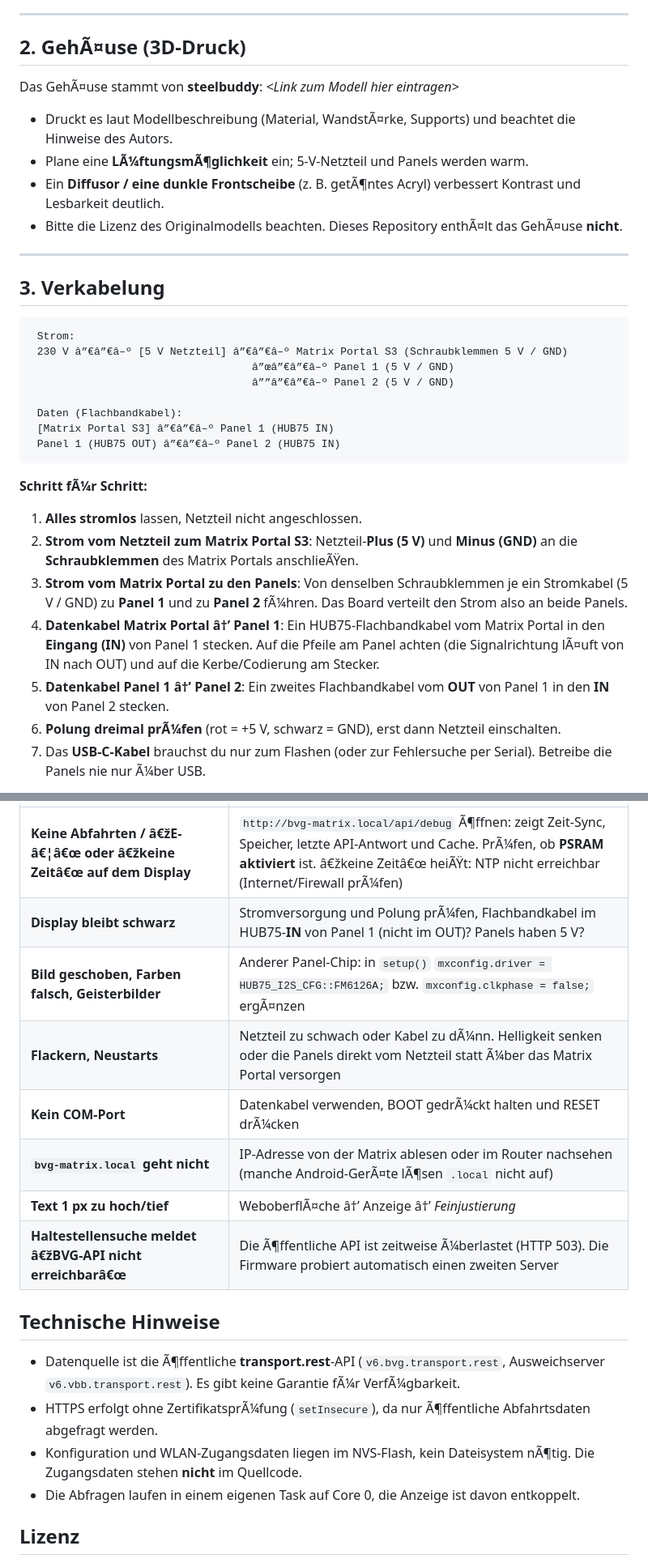
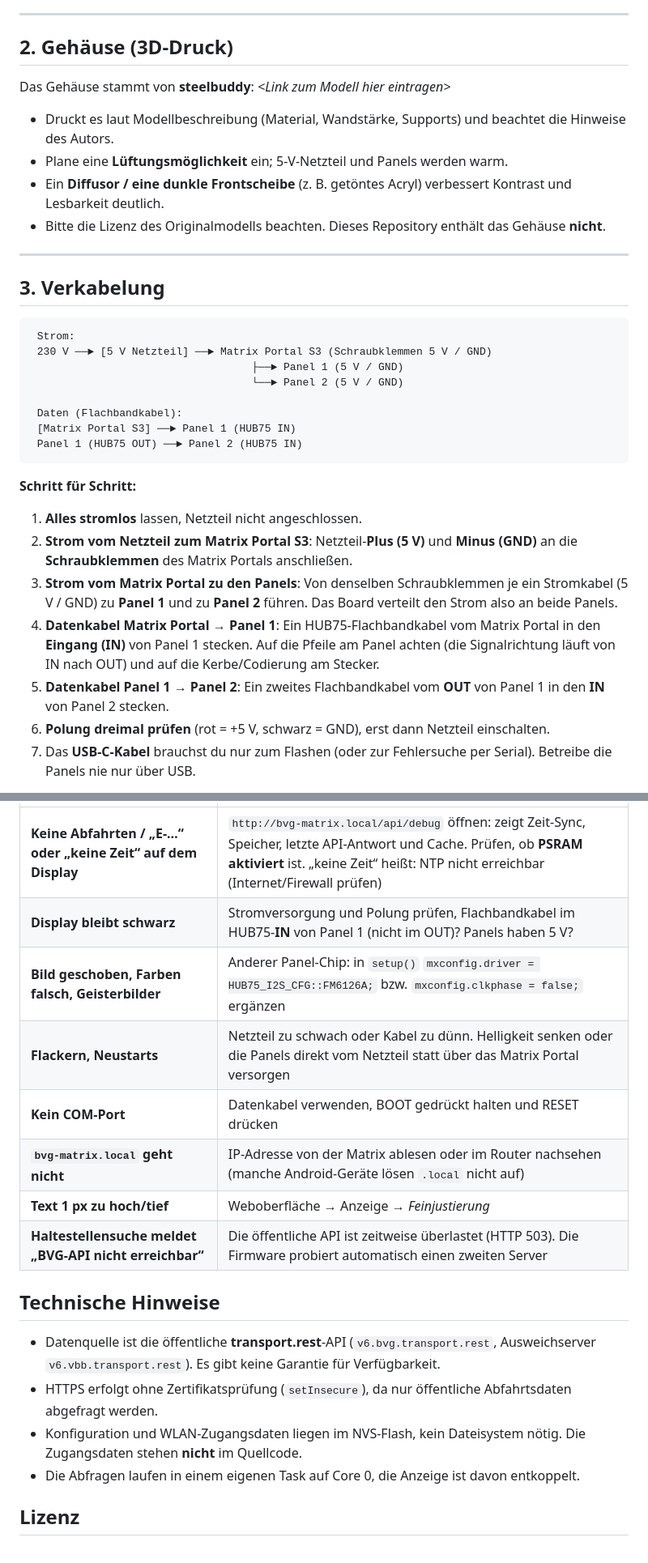
Before and after one commit to felixprz17/BVG, a Markdown page: README.md, 2 parts joined by grey strips. Shown at 81% size. GitHub-like rendering.

````diff
--- a/README.md
+++ b/README.md
@@ -53,14 +53,14 @@ Eine Abfahrtsanzeige mit Text auf schwarzem Grund und ca. 80 % Helligkeit brauch
 
 ---
 
-## 2. GehÃ¤use (3D-Druck)
+## 2. Gehäuse (3D-Druck)
 
-Das GehÃ¤use stammt von **steelbuddy**: *\<Link zum Modell hier eintragen\>*
+Das Gehäuse stammt von **steelbuddy**: *\<Link zum Modell hier eintragen\>*
 
-- Druckt es laut Modellbeschreibung (Material, WandstÃ¤rke, Supports) und beachtet die Hinweise des Autors.
-- Plane eine **LÃ¼ftungsmÃ¶glichkeit** ein; 5-V-Netzteil und Panels werden warm.
-- Ein **Diffusor / eine dunkle Frontscheibe** (z. B. getÃ¶ntes Acryl) verbessert Kontrast und Lesbarkeit deutlich.
-- Bitte die Lizenz des Originalmodells beachten. Dieses Repository enthÃ¤lt das GehÃ¤use **nicht**.
+- Druckt es laut Modellbeschreibung (Material, Wandstärke, Supports) und beachtet die Hinweise des Autors.
+- Plane eine **Lüftungsmöglichkeit** ein; 5-V-Netzteil und Panels werden warm.
+- Ein **Diffusor / eine dunkle Frontscheibe** (z. B. getöntes Acryl) verbessert Kontrast und Lesbarkeit deutlich.
+- Bitte die Lizenz des Originalmodells beachten. Dieses Repository enthält das Gehäuse **nicht**.
 
 ---
 
@@ -68,22 +68,22 @@ Das GehÃ¤use stammt von **steelbuddy**: *\<Link zum Modell hier eintragen\>*
 
 ```
  Strom:
- 230 V â”€â”€â–º [5 V Netzteil] â”€â”€â–º Matrix Portal S3 (Schraubklemmen 5 V / GND)
-                                   â”œâ”€â”€â–º Panel 1 (5 V / GND)
-                                   â””â”€â”€â–º Panel 2 (5 V / GND)
+ 230 V ──► [5 V Netzteil] ──► Matrix Portal S3 (Schraubklemmen 5 V / GND)
+                                   ├──► Panel 1 (5 V / GND)
+                                   └──► Panel 2 (5 V / GND)
 
  Daten (Flachbandkabel):
- [Matrix Portal S3] â”€â”€â–º Panel 1 (HUB75 IN)
- Panel 1 (HUB75 OUT) â”€â”€â–º Panel 2 (HUB75 IN)
+ [Matrix Portal S3] ──► Panel 1 (HUB75 IN)
+ Panel 1 (HUB75 OUT) ──► Panel 2 (HUB75 IN)
 ```
 
-**Schritt fÃ¼r Schritt:**
+**Schritt für Schritt:**
 
 1. **Alles stromlos** lassen, Netzteil nicht angeschlossen.
-2. **Strom vom Netzteil zum Matrix Portal S3**: Netzteil-**Plus (5 V)** und **Minus (GND)** an die **Schraubklemmen** des Matrix Portals anschlieÃŸen.
-3. **Strom vom Matrix Portal zu den Panels**: Von denselben Schraubklemmen je ein Stromkabel (5 V / GND) zu **Panel 1** und zu **Panel 2** fÃ¼hren. Das Board verteilt den Strom also an beide Panels.
-4. **Datenkabel Matrix Portal â†’ Panel 1**: Ein HUB75-Flachbandkabel vom Matrix Portal in den **Eingang (IN)** von Panel 1 stecken. Auf die Pfeile am Panel achten (die Signalrichtung lÃ¤uft von IN nach OUT) und auf die Kerbe/Codierung am Stecker.
-5. **Datenkabel Panel 1 â†’ Panel 2**: Ein zweites Flachbandkabel vom **OUT** von Panel 1 in den **IN** von Panel 2 stecken.
-6. **Polung dreimal prÃ¼fen** (rot = +5 V, schwarz = GND), erst dann Netzteil einschalten.
-7. Das **USB-C-Kabel** brauchst du nur zum Flashen (oder zur Fehlersuche per Serial). Betreibe die Panels nie nur Ã¼ber USB.
+2. **Strom vom Netzteil zum Matrix Portal S3**: Netzteil-**Plus (5 V)** und **Minus (GND)** an die **Schraubklemmen** des Matrix Portals anschließen.
+3. **Strom vom Matrix Portal zu den Panels**: Von denselben Schraubklemmen je ein Stromkabel (5 V / GND) zu **Panel 1** und zu **Panel 2** führen. Das Board verteilt den Strom also an beide Panels.
+4. **Datenkabel Matrix Portal → Panel 1**: Ein HUB75-Flachbandkabel vom Matrix Portal in den **Eingang (IN)** von Panel 1 stecken. Auf die Pfeile am Panel achten (die Signalrichtung läuft von IN nach OUT) und auf die Kerbe/Codierung am Stecker.
+5. **Datenkabel Panel 1 → Panel 2**: Ein zweites Flachbandkabel vom **OUT** von Panel 1 in den **IN** von Panel 2 stecken.
+6. **Polung dreimal prüfen** (rot = +5 V, schwarz = GND), erst dann Netzteil einschalten.
+7. Das **USB-C-Kabel** brauchst du nur zum Flashen (oder zur Fehlersuche per Serial). Betreibe die Panels nie nur über USB.
 
@@ -232,18 +232,18 @@ partitions.csv     Partitionstabelle (OTA)
 |---|---|
-| **Keine Abfahrten / â€žE-â€¦â€œ oder â€žkeine Zeitâ€œ auf dem Display** | `http://bvg-matrix.local/api/debug` Ã¶ffnen: zeigt Zeit-Sync, Speicher, letzte API-Antwort und Cache. PrÃ¼fen, ob **PSRAM aktiviert** ist. â€žkeine Zeitâ€œ heiÃŸt: NTP nicht erreichbar (Internet/Firewall prÃ¼fen) |
-| **Display bleibt schwarz** | Stromversorgung und Polung prÃ¼fen, Flachbandkabel im HUB75-**IN** von Panel 1 (nicht im OUT)? Panels haben 5 V? |
-| **Bild geschoben, Farben falsch, Geisterbilder** | Anderer Panel-Chip: in `setup()` `mxconfig.driver = HUB75_I2S_CFG::FM6126A;` bzw. `mxconfig.clkphase = false;` ergÃ¤nzen |
-| **Flackern, Neustarts** | Netzteil zu schwach oder Kabel zu dÃ¼nn. Helligkeit senken oder die Panels direkt vom Netzteil statt Ã¼ber das Matrix Portal versorgen |
-| **Kein COM-Port** | Datenkabel verwenden, BOOT gedrÃ¼ckt halten und RESET drÃ¼cken |
-| **`bvg-matrix.local` geht nicht** | IP-Adresse von der Matrix ablesen oder im Router nachsehen (manche Android-GerÃ¤te lÃ¶sen `.local` nicht auf) |
-| **Text 1 px zu hoch/tief** | WeboberflÃ¤che â†’ Anzeige â†’ *Feinjustierung* |
-| **Haltestellensuche meldet â€žBVG-API nicht erreichbarâ€œ** | Die Ã¶ffentliche API ist zeitweise Ã¼berlastet (HTTP 503). Die Firmware probiert automatisch einen zweiten Server |
+| **Keine Abfahrten / „E-…“ oder „keine Zeit“ auf dem Display** | `http://bvg-matrix.local/api/debug` öffnen: zeigt Zeit-Sync, Speicher, letzte API-Antwort und Cache. Prüfen, ob **PSRAM aktiviert** ist. „keine Zeit“ heißt: NTP nicht erreichbar (Internet/Firewall prüfen) |
+| **Display bleibt schwarz** | Stromversorgung und Polung prüfen, Flachbandkabel im HUB75-**IN** von Panel 1 (nicht im OUT)? Panels haben 5 V? |
+| **Bild geschoben, Farben falsch, Geisterbilder** | Anderer Panel-Chip: in `setup()` `mxconfig.driver = HUB75_I2S_CFG::FM6126A;` bzw. `mxconfig.clkphase = false;` ergänzen |
+| **Flackern, Neustarts** | Netzteil zu schwach oder Kabel zu dünn. Helligkeit senken oder die Panels direkt vom Netzteil statt über das Matrix Portal versorgen |
+| **Kein COM-Port** | Datenkabel verwenden, BOOT gedrückt halten und RESET drücken |
+| **`bvg-matrix.local` geht nicht** | IP-Adresse von der Matrix ablesen oder im Router nachsehen (manche Android-Geräte lösen `.local` nicht auf) |
+| **Text 1 px zu hoch/tief** | Weboberfläche → Anzeige → *Feinjustierung* |
+| **Haltestellensuche meldet „BVG-API nicht erreichbar“** | Die öffentliche API ist zeitweise überlastet (HTTP 503). Die Firmware probiert automatisch einen zweiten Server |
 
 ## Technische Hinweise
 
-- Datenquelle ist die Ã¶ffentliche **transport.rest**-API (`v6.bvg.transport.rest`, Ausweichserver `v6.vbb.transport.rest`). Es gibt keine Garantie fÃ¼r VerfÃ¼gbarkeit.
-- HTTPS erfolgt ohne ZertifikatsprÃ¼fung (`setInsecure`), da nur Ã¶ffentliche Abfahrtsdaten abgefragt werden.
-- Konfiguration und WLAN-Zugangsdaten liegen im NVS-Flash, kein Dateisystem nÃ¶tig. Die Zugangsdaten stehen **nicht** im Quellcode.
+- Datenquelle ist die öffentliche **transport.rest**-API (`v6.bvg.transport.rest`, Ausweichserver `v6.vbb.transport.rest`). Es gibt keine Garantie für Verfügbarkeit.
+- HTTPS erfolgt ohne Zertifikatsprüfung (`setInsecure`), da nur öffentliche Abfahrtsdaten abgefragt werden.
+- Konfiguration und WLAN-Zugangsdaten liegen im NVS-Flash, kein Dateisystem nötig. Die Zugangsdaten stehen **nicht** im Quellcode.
 - Die Abfragen laufen in einem eigenen Task auf Core 0, die Anzeige ist davon entkoppelt.
 
 ## Lizenz
````
Also changed, not shown: other parts of README.md (+72 -72 lines).
